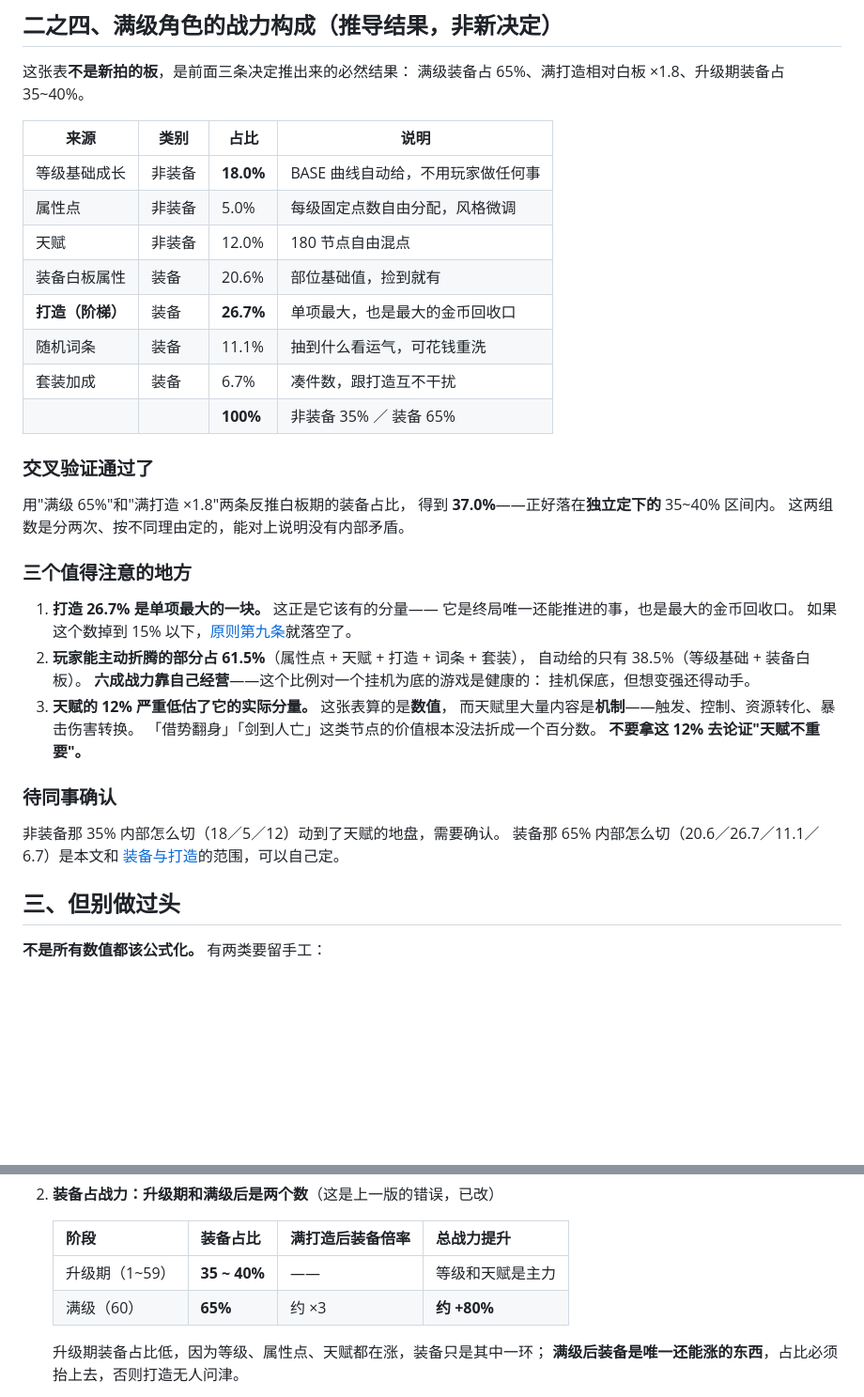
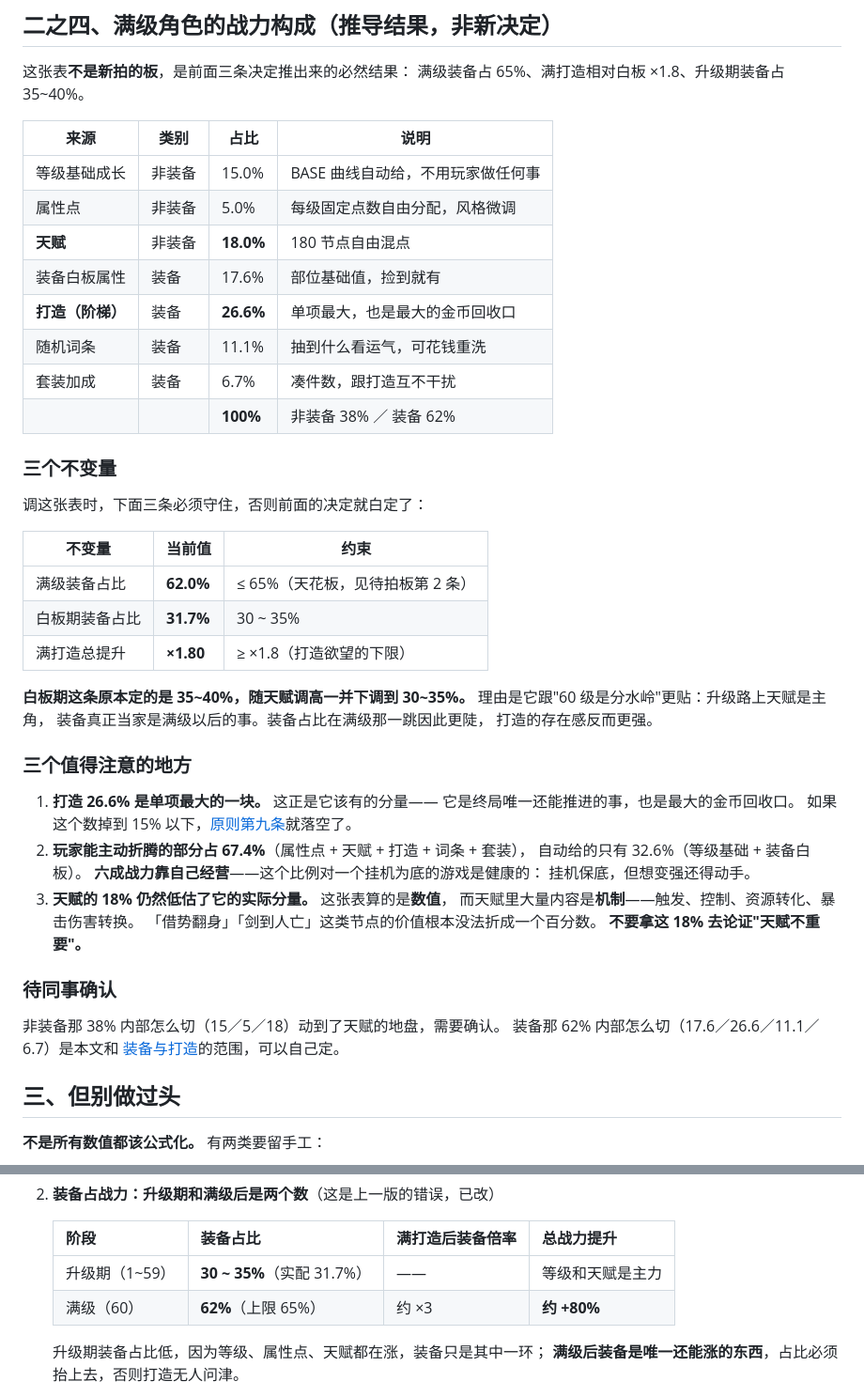
Before and after one commit to FlyingLxy/martialArtsWorld, a Markdown page: docs/数值基准.md, 2 parts joined by grey strips. Shown at 94% size. Drawn GitHub-style; blank space fills up the shorter version.

Commit message:
调整战力占比：天赋 12%→18%，基础属性与白板装备各降 3%
按讨论调整：等级基础 18%→15%、天赋 12%→18%、装备白板 20.6%→17.6%，
打造微调 26.7%→26.6% 使合计正好 100%。非装备 35%→38%，装备 65%→62%。

三处连带影响：
- 满级装备占比 62%，仍在 65% 天花板内，留了 3 个点余量。
- 满打造总提升仍是 ×1.80，打造欲望的下限没被破坏。
- 白板期装备占比 37%→31.7%，跌出原定的 35~40% 区间，故一并把区间下调
  为 30~35%。这个调整跟"60 级是分水岭"更贴：升级路上天赋是主角，装备
  真正当家是满级以后的事，装备占比在满级那一跳因此更陡，打造的存在感
  反而更强。

把这三条写成"三个不变量"表（满级 ≤65%、白板期 30~35%、满打造 ≥×1.8），
以后再动这张表时按它校验，替代原先那段一次性的交叉验证说明。

玩家可主动折腾的部分从 61.5% 升到 67.4%，自动到手降到 32.6%。

Co-Authored-By: Claude Opus 5 (1M context) <noreply@anthropic.com>

```diff
--- a/docs/数值基准.md
+++ b/docs/数值基准.md
@@ -284,39 +284,48 @@ BASE.atk(1) / BASE.hp(1) / BASE.def(1) = 【待填】
 
 | 来源 | 类别 | 占比 | 说明 |
 |---|---|---|---|
-| 等级基础成长 | 非装备 | **18.0%** | BASE 曲线自动给，不用玩家做任何事 |
+| 等级基础成长 | 非装备 | 15.0% | BASE 曲线自动给，不用玩家做任何事 |
 | 属性点 | 非装备 | 5.0% | 每级固定点数自由分配，风格微调 |
-| 天赋 | 非装备 | 12.0% | 180 节点自由混点 |
-| 装备白板属性 | 装备 | 20.6% | 部位基础值，捡到就有 |
-| **打造（阶梯）** | 装备 | **26.7%** | 单项最大，也是最大的金币回收口 |
+| **天赋** | 非装备 | **18.0%** | 180 节点自由混点 |
+| 装备白板属性 | 装备 | 17.6% | 部位基础值，捡到就有 |
+| **打造（阶梯）** | 装备 | **26.6%** | 单项最大，也是最大的金币回收口 |
 | 随机词条 | 装备 | 11.1% | 抽到什么看运气，可花钱重洗 |
 | 套装加成 | 装备 | 6.7% | 凑件数，跟打造互不干扰 |
-| | | **100%** | 非装备 35% ／ 装备 65% |
+| | | **100%** | 非装备 38% ／ 装备 62% |
 
-### 交叉验证通过了
+### 三个不变量
 
-用"满级 65%"和"满打造 ×1.8"两条反推白板期的装备占比，
-得到 **37.0%**——正好落在**独立定下的** 35~40% 区间内。
-这两组数是分两次、按不同理由定的，能对上说明没有内部矛盾。
+调这张表时，下面三条必须守住，否则前面的决定就白定了：
+
+| 不变量 | 当前值 | 约束 |
+|---|---|---|
+| 满级装备占比 | **62.0%** | ≤ 65%（天花板，见待拍板第 2 条） |
+| 白板期装备占比 | **31.7%** | 30 ~ 35% |
+| 满打造总提升 | **×1.80** | ≥ ×1.8（打造欲望的下限） |
+
+**白板期这条原本定的是 35~40%，随天赋调高一并下调到 30~35%。**
+理由是它跟"60 级是分水岭"更贴：升级路上天赋是主角，
+装备真正当家是满级以后的事。装备占比在满级那一跳因此更陡，
+打造的存在感反而更强。
 
 ### 三个值得注意的地方
 
-1. **打造 26.7% 是单项最大的一块。** 这正是它该有的分量——
+1. **打造 26.6% 是单项最大的一块。** 这正是它该有的分量——
    它是终局唯一还能推进的事，也是最大的金币回收口。
    如果这个数掉到 15% 以下，[原则第九条](原则.md)就落空了。
-2. **玩家能主动折腾的部分占 61.5%**（属性点 + 天赋 + 打造 + 词条 + 套装），
-   自动给的只有 38.5%（等级基础 + 装备白板）。
+2. **玩家能主动折腾的部分占 67.4%**（属性点 + 天赋 + 打造 + 词条 + 套装），
+   自动给的只有 32.6%（等级基础 + 装备白板）。
    **六成战力靠自己经营**——这个比例对一个挂机为底的游戏是健康的：
    挂机保底，但想变强还得动手。
-3. **天赋的 12% 严重低估了它的实际分量。** 这张表算的是**数值**，
+3. **天赋的 18% 仍然低估了它的实际分量。** 这张表算的是**数值**，
    而天赋里大量内容是**机制**——触发、控制、资源转化、暴击伤害转换。
    「借势翻身」「剑到人亡」这类节点的价值根本没法折成一个百分数。
-   **不要拿这 12% 去论证"天赋不重要"。**
+   **不要拿这 18% 去论证"天赋不重要"。**
 
 ### 待同事确认
 
-非装备那 35% 内部怎么切（18／5／12）动到了天赋的地盘，需要确认。
-装备那 65% 内部怎么切（20.6／26.7／11.1／6.7）是本文和
+非装备那 38% 内部怎么切（15／5／18）动到了天赋的地盘，需要确认。
+装备那 62% 内部怎么切（17.6／26.6／11.1／6.7）是本文和
 [装备与打造](装备与打造.md)的范围，可以自己定。
 
 ## 三、但别做过头
@@ -404,8 +413,8 @@ BASE.atk(1) / BASE.hp(1) / BASE.def(1) = 【待填】
 
    | 阶段 | 装备占比 | 满打造后装备倍率 | 总战力提升 |
    |---|---|---|---|
-   | 升级期（1~59） | **35 ~ 40%** | —— | 等级和天赋是主力 |
-   | 满级（60） | **65%** | 约 ×3 | **约 +80%** |
+   | 升级期（1~59） | **30 ~ 35%**（实配 31.7%） | —— | 等级和天赋是主力 |
+   | 满级（60） | **62%**（上限 65%） | 约 ×3 | **约 +80%** |
 
    升级期装备占比低，因为等级、属性点、天赋都在涨，装备只是其中一环；
    **满级后装备是唯一还能涨的东西**，占比必须抬上去，否则打造无人问津。
```
Also changed, not shown: docs/待同事确认.md (+3 -3 lines), docs/装备与打造.md (+2 -1 lines).
